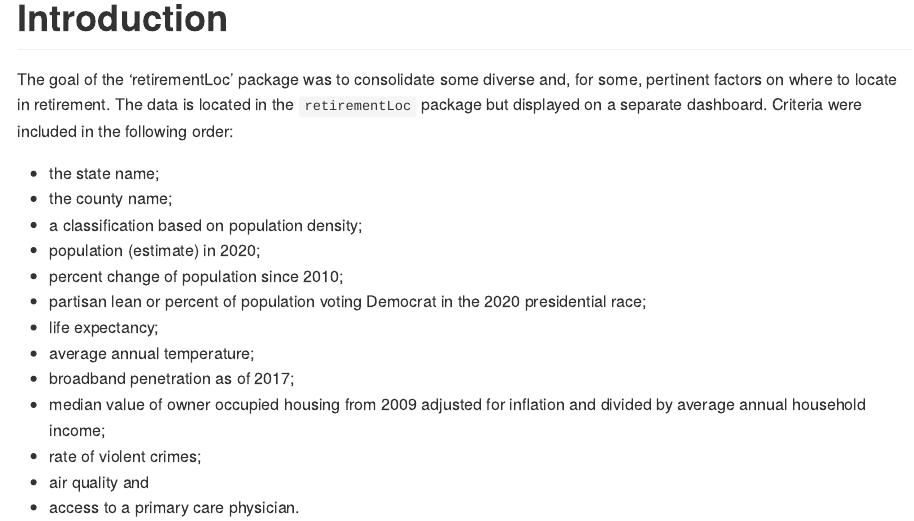
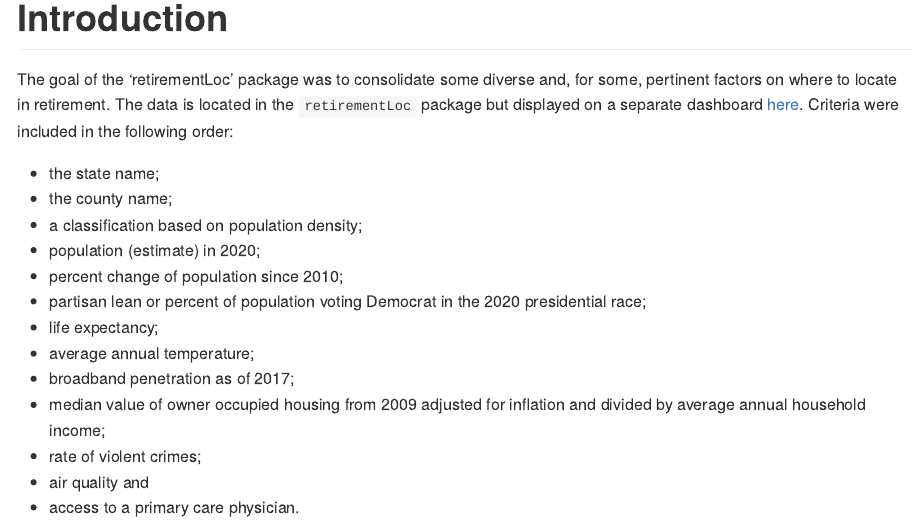
Before and after one commit to RobWiederstein/retirementData, an R Markdown document (README.Rmd): the page in a window 1100 px wide, from 170 px down. Rendered offline with R 4.5, knitr and Pandoc, with nearby package versions; badge pictures from the web are left out.

Commit message:
add link to dashboard

```diff
--- a/README.Rmd
+++ b/README.Rmd
@@ -27,7 +27,7 @@ knitr::opts_chunk$set(
 
 # Introduction
 
-The goal of the 'retirementLoc' package was to consolidate some diverse and, for some, pertinent factors on where to locate in retirement.  The data is located in the `retirementLoc` package but displayed on a separate dashboard.  Criteria were included in the following order:
+The goal of the 'retirementLoc' package was to consolidate some diverse and, for some, pertinent factors on where to locate in retirement.  The data is located in the `retirementLoc` package but displayed on a separate dashboard [here](https://rob-wiederstein.shinyapps.io/retirement-dashboard/?_ga=2.138388592.1542637753.1630614255-2110524801.1630416115).  Criteria were included in the following order:
 
 - the state name;
 - the county name;
```
